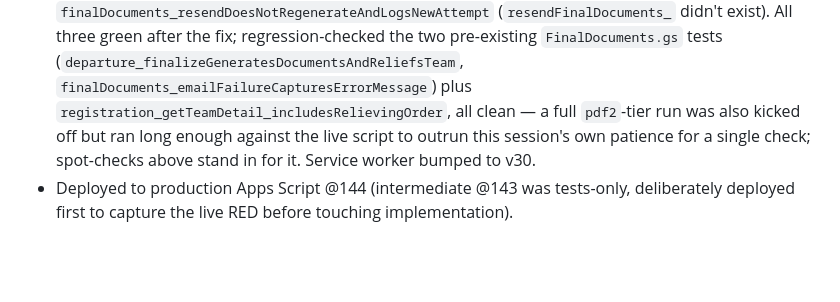
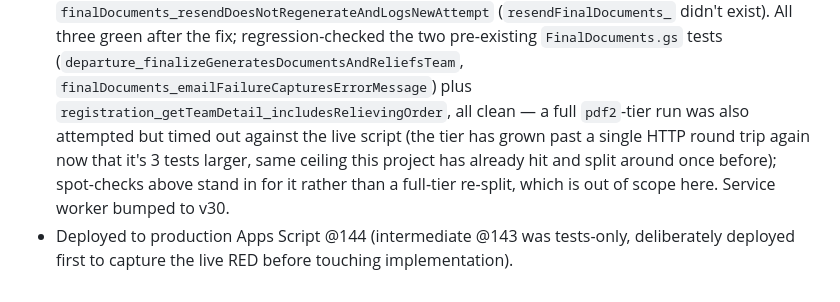
Before and after one commit to gcbhoranj/ickpwa, a Markdown page: docs/superpowers/dev-log.md, the part around the change. Drawn GitHub-style; blank space fills up the shorter version.

Commit message:
Group F: dev-log correction — full pdf2 tier run timed out live, not just slow
Precision fix to the previous commit's dev-log entry: the attempted full pdf2-tier
regression run didn't just run long, it timed out against the live Apps Script script
(same execution-ceiling issue this project has already hit and split around once before,
now recurring since Group F added 3 more tests to that tier). Targeted spot-checks already
covered the actual change surface; a full-tier re-split is out of scope for this fix.

Co-Authored-By: Claude Sonnet 5 <noreply@anthropic.com>
Claude-Session: https://claude.ai/code/session_016ebaqJhZ5LopvMZKvpK8qs

```diff
--- a/docs/superpowers/dev-log.md
+++ b/docs/superpowers/dev-log.md
@@ -995,7 +995,9 @@ outside, all fixed:
   two pre-existing `FinalDocuments.gs` tests (`departure_finalizeGeneratesDocumentsAndReliefsTeam`,
   `finalDocuments_emailFailureCapturesErrorMessage`) plus
   `registration_getTeamDetail_includesRelievingOrder`, all clean — a full `pdf2`-tier run was
-  also kicked off but ran long enough against the live script to outrun this session's own
-  patience for a single check; spot-checks above stand in for it. Service worker bumped to v30.
+  also attempted but timed out against the live script (the tier has grown past a single HTTP
+  round trip again now that it's 3 tests larger, same ceiling this project has already hit and
+  split around once before); spot-checks above stand in for it rather than a full-tier
+  re-split, which is out of scope here. Service worker bumped to v30.
 - Deployed to production Apps Script @144 (intermediate @143 was tests-only, deliberately
   deployed first to capture the live RED before touching implementation).
```
